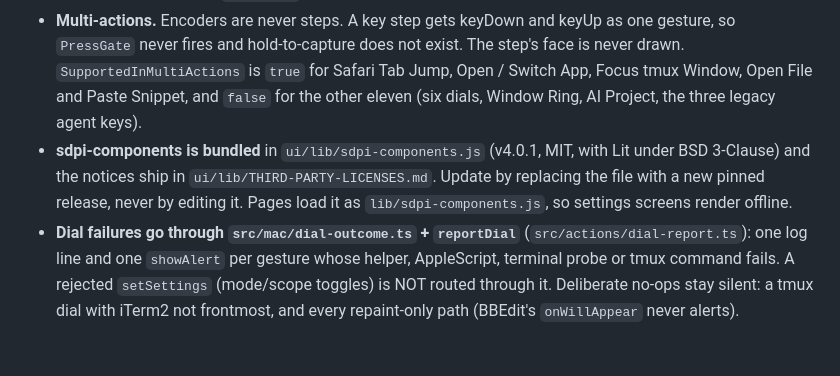
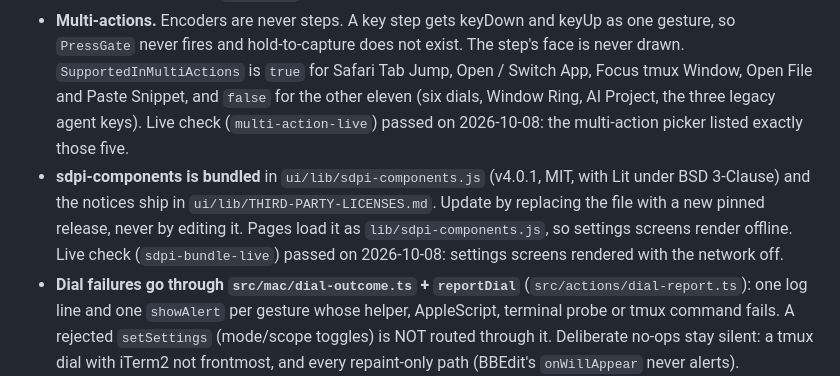
Before and after one commit to windaddict/switchboard-streamdeck, a Markdown page: CLAUDE.md, the part around the change. GitHub-like rendering; blank space fills up the shorter version.

Commit message:
docs: record the passed multi-action and offline-settings live checks
Operator checks on 2026-10-08: the multi-action picker lists exactly the
five key actions (multi-action-live), and settings screens render with the
network off (sdpi-bundle-live). All five live checks for the Elgato
guidelines work have now passed.

Co-Authored-By: Claude Opus 5.5 <noreply@anthropic.com>
Claude-Session: https://claude.ai/code/session_01HAP4Pk1nsozkgdrLm1Tx9n

```diff
--- a/CLAUDE.md
+++ b/CLAUDE.md
@@ -418,11 +418,14 @@ installed copy ships stale code. The `build` step is gated by `streamdeck valida
   The step's face is never drawn. `SupportedInMultiActions` is `true` for Safari
   Tab Jump, Open / Switch App, Focus tmux Window, Open File and Paste Snippet,
   and `false` for the other eleven (six dials, Window Ring, AI Project, the three
-  legacy agent keys).
+  legacy agent keys). Live check (`multi-action-live`) passed on 2026-10-08:
+  the multi-action picker listed exactly those five.
 - **sdpi-components is bundled** in `ui/lib/sdpi-components.js` (v4.0.1, MIT, with
   Lit under BSD 3-Clause) and the notices ship in `ui/lib/THIRD-PARTY-LICENSES.md`.
   Update by replacing the file with a new pinned release, never by editing it.
   Pages load it as `lib/sdpi-components.js`, so settings screens render offline.
+  Live check (`sdpi-bundle-live`) passed on 2026-10-08: settings screens
+  rendered with the network off.
 - **Dial failures go through `src/mac/dial-outcome.ts` + `reportDial`**
   (`src/actions/dial-report.ts`): one log line and one `showAlert` per gesture whose
   helper, AppleScript, terminal probe or tmux command fails. A rejected
```
